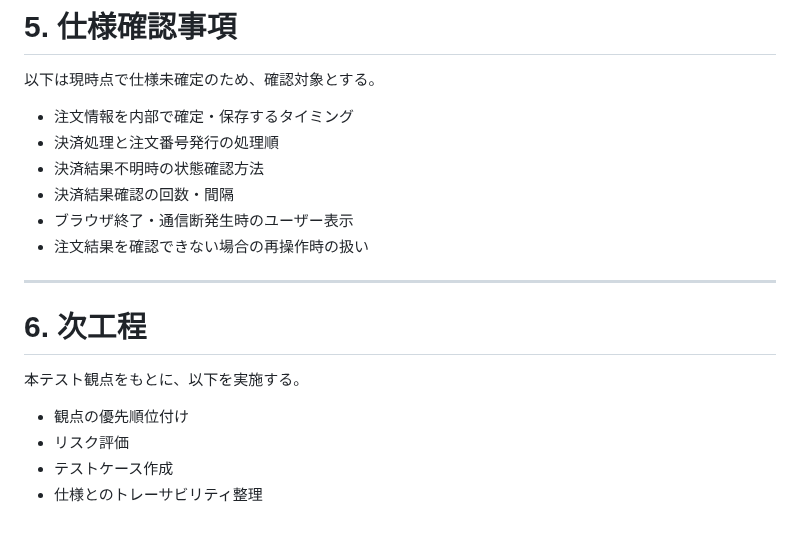
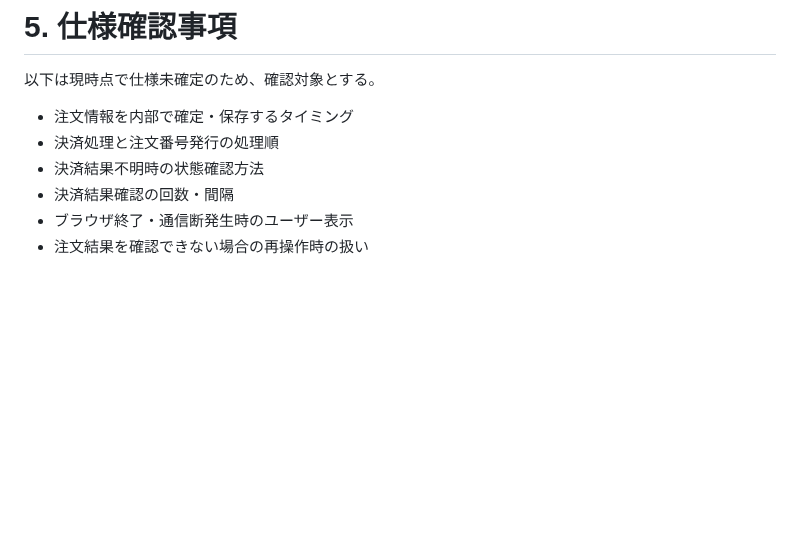
Before and after one commit to m5320023m-max/QA-EC-Portfolio, a Markdown page: 04_テスト分析・設計/テスト分析.md, the part around the change. GitHub-like rendering; blank space fills up the shorter version.

Commit message:
Update テスト分析・観点.md

```diff
--- a/04_テスト分析・設計/テスト分析.md
+++ b/04_テスト分析・設計/テスト分析.md
@@ -106,12 +106,3 @@
 - 決済結果確認の回数・間隔
 - ブラウザ終了・通信断発生時のユーザー表示
 - 注文結果を確認できない場合の再操作時の扱い
-
----
-
-# 6. 次工程
-本テスト観点をもとに、以下を実施する。
-- 観点の優先順位付け
-- リスク評価
-- テストケース作成
-- 仕様とのトレーサビリティ整理
```
